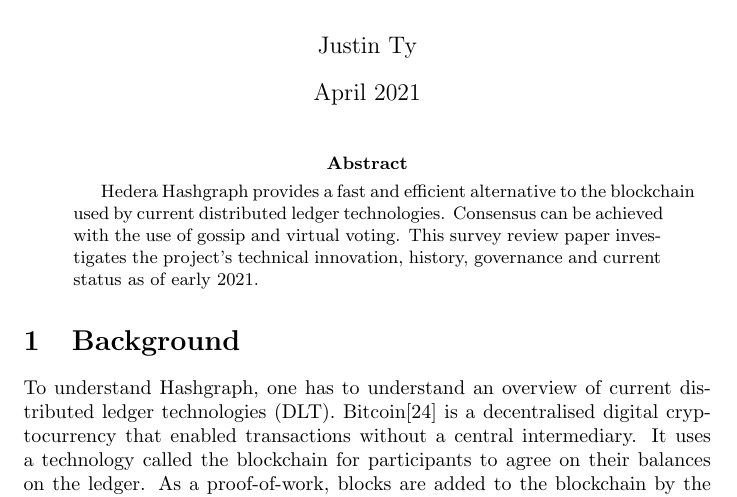
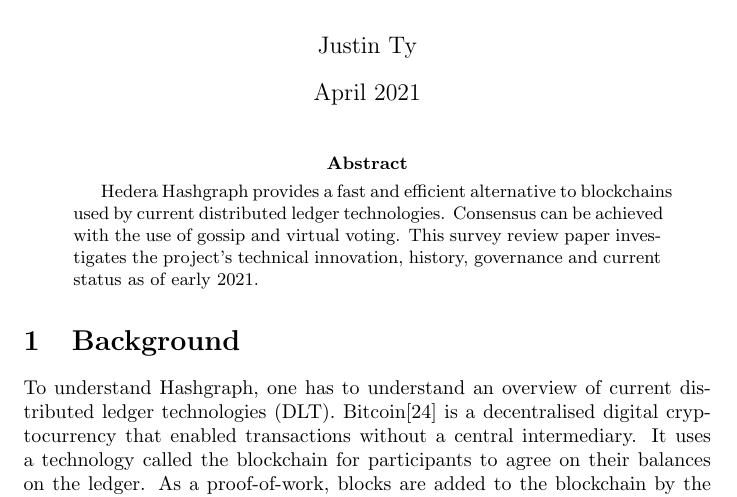
Before and after one commit to mrJTY/papers, a LaTeX problem sheet (comp6451-cryptocurrency-and-dlt/hashgraph-research-assignment.tex, which reads comp6451-cryptocurrency-and-dlt/chapters/00-abstract.tex): part of page 1 of 9, cut so that both start at the same text. Compiled offline with pdfLaTeX.

Commit message:
adjusted spacing

```diff
--- a/comp6451-cryptocurrency-and-dlt/chapters/00-abstract.tex
+++ b/comp6451-cryptocurrency-and-dlt/chapters/00-abstract.tex
@@ -1,4 +1,4 @@
 
 \begin{abstract}
-    Hedera Hashgraph provides a fast and efficient alternative to the blockchain used by current distributed ledger technologies. Consensus can be achieved with the use of gossip and virtual voting. This survey review paper investigates the project's technical innovation, history, governance and current status as of early 2021.
+    Hedera Hashgraph provides a fast and efficient alternative to blockchains used by current distributed ledger technologies. Consensus can be achieved with the use of gossip and virtual voting. This survey review paper investigates the project's technical innovation, history, governance and current status as of early 2021.
 \end{abstract}
```
Also changed, not shown: comp6451-cryptocurrency-and-dlt/research.pdf.
